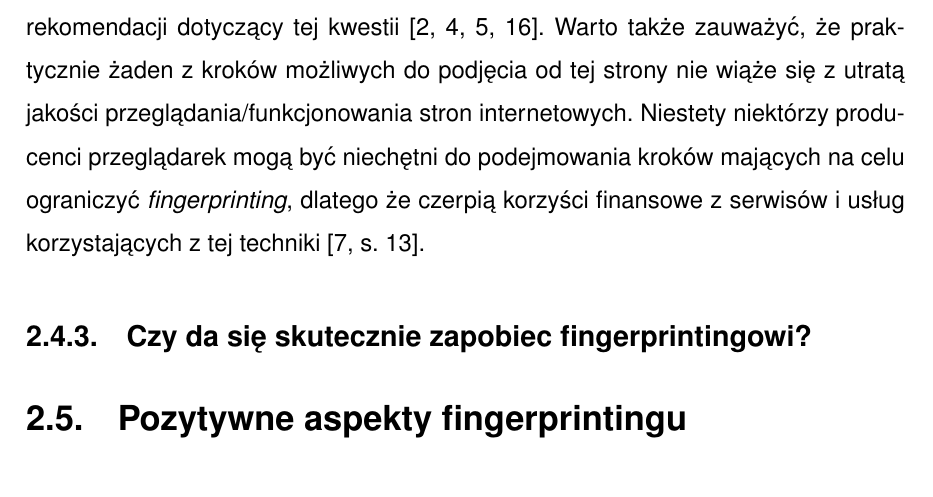
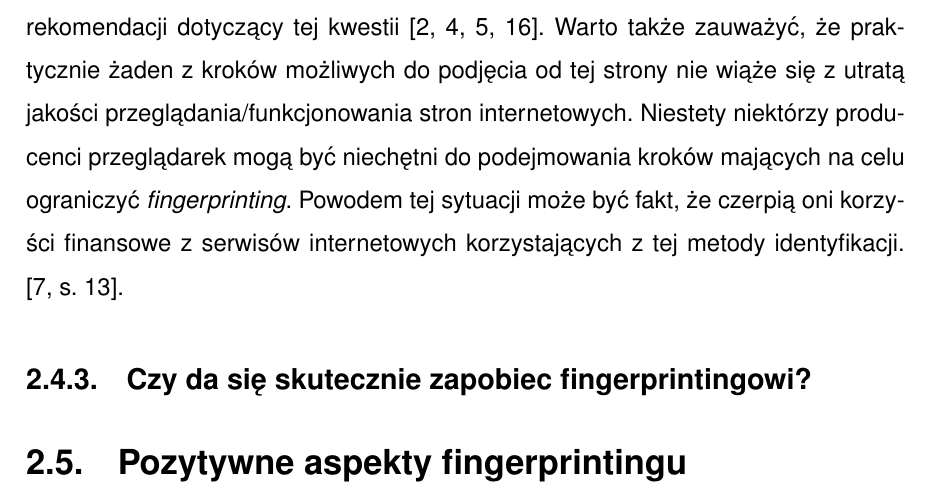
Before and after one commit to amwolff/be, a LaTeX thesis (thesis/document.tex, which reads thesis/tex/02.tex): part of page 23 of 31, cut so that both start at the same text. Compiled offline with pdfLaTeX.

Commit message:
Fix last sentence in the 2.4.2

```diff
--- a/thesis/tex/02.tex
+++ b/thesis/tex/02.tex
@@ -197,9 +197,10 @@ zwiększyć ich prywatność. Istnieje szereg rekomendacji dotyczący tej kwesti
 Warto także zauważyć, że praktycznie żaden z kroków możliwych do podjęcia od tej
 strony nie wiąże się z utratą jakości przeglądania/funkcjonowania stron
 internetowych. Niestety niektórzy producenci przeglądarek mogą być niechętni do
-podejmowania kroków mających na celu ograniczyć \emph{fingerprinting}, dlatego
-że czerpią korzyści finansowe z serwisów i usług korzystających z tej techniki
-\cite[s. 13]{al2020too}.
+podejmowania kroków mających na celu ograniczyć \emph{fingerprinting}. Powodem
+tej sytuacji może być fakt, że czerpią oni korzyści finansowe z serwisów
+internetowych korzystających z tej metody identyfikacji. \cite[s.
+13]{al2020too}.
 
 \subsection{Czy da się skutecznie zapobiec fingerprintingowi?}
 
```
Also changed, not shown: thesis/document.pdf.
